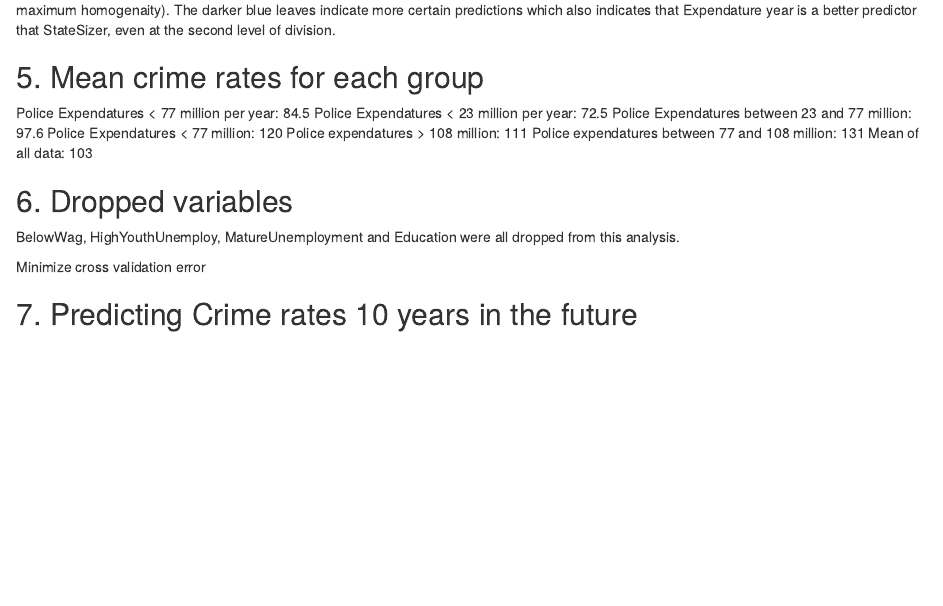
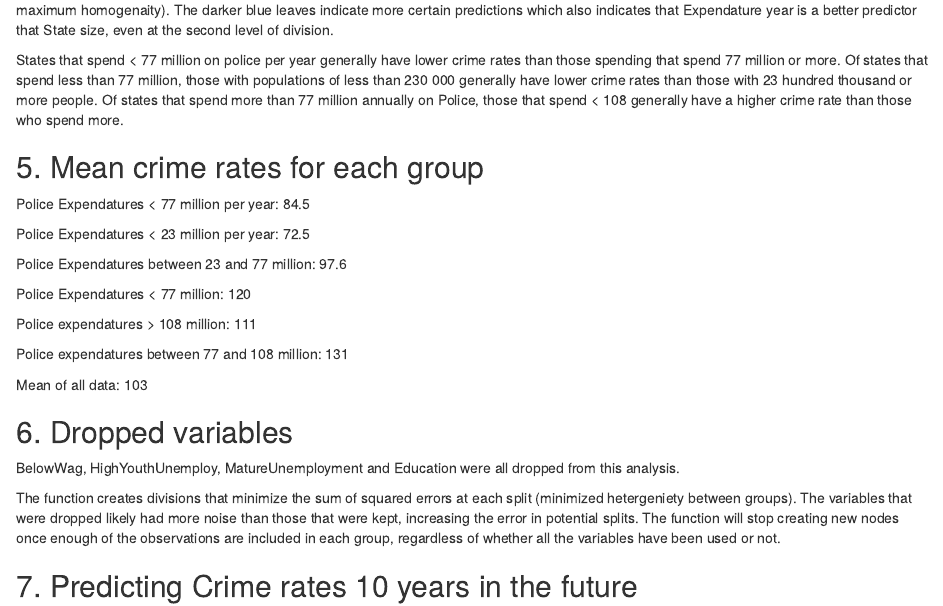
Before and after one commit to jorg0030/Homework5, an R Markdown document (Homework 5.Rmd): the page in a window 1100 px wide, from 2610 px down. Rendered offline with R 4.5, knitr and Pandoc, with nearby package versions; code that draws random numbers runs with fixed seeds of ours; some code elsewhere in the file could not run offline.

Commit message:
Add files via upload

````diff
--- a/Homework 5.Rmd
+++ b/Homework 5.Rmd
@@ -32,23 +32,42 @@ rpart.plot(CrimeTree, digits = 3, fallen.leaves = TRUE,tweak=1.3)
 ```
 
 
-This diagram illustrated that expenditure on police per year is the best predictor for which to divide crime rate (crime rates within groups have maximum homogenaity). The darker blue leaves indicate more certain predictions which also indicates that Expendature year is a better predictor that StateSizer, even at the second level of division.
+This diagram illustrated that expenditure on police per year is the best predictor for which to divide crime rate (crime rates within groups have maximum homogenaity). The darker blue leaves indicate more certain predictions which also indicates that Expendature year is a better predictor that State size, even at the second level of division.
+
+
+States that spend < 77 million on police per year generally have lower crime rates than those spending that spend 77 million or more. Of states that spend less than 77 million, those with populations of less than 230 000 generally have lower crime rates than those with 23 hundred thousand or more people. Of states that spend more than 77 million annually on Police, those that spend < 108 generally have a higher crime rate than those who spend more.
+
 
 ## 5. Mean crime rates for each group
 
 Police Expendatures < 77 million per year: 84.5
+
+
 Police Expendatures < 23 million per year: 72.5
+
+
 Police Expendatures between 23 and 77 million: 97.6
+
+
 Police Expendatures < 77 million: 120
+
+
 Police expendatures > 108 million: 111
+
+
 Police expendatures between 77 and 108 million: 131
+
+
 Mean of all data: 103
+
 
 ## 6. Dropped variables
 
 BelowWag, HighYouthUnemploy, MatureUnemployment and Education were all dropped from this analysis.
 
-Minimize cross validation error
+
+The function creates divisions that minimize the sum of squared errors at each split (minimized hetergeniety between groups). The variables that were dropped likely had more noise than those that were kept, increasing the error in potential splits. The function will stop creating new nodes once enough of the observations are included in each group, regardless of whether all the variables have been used or not.
+
 
 ## 7. Predicting Crime rates 10 years in the future
 
````
